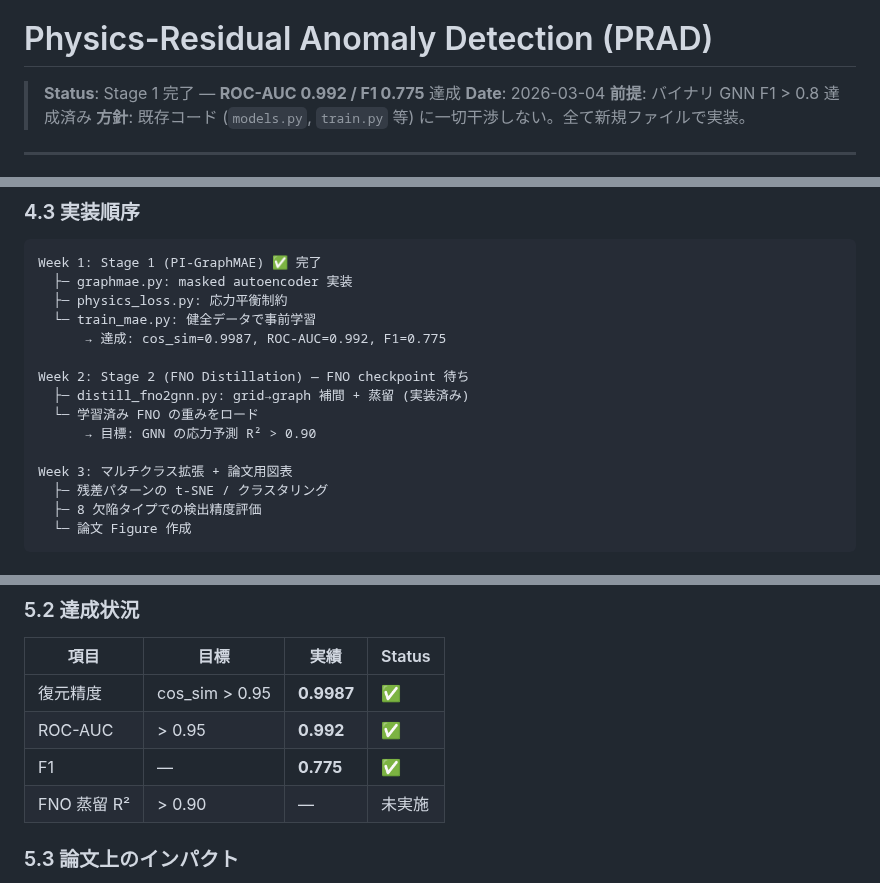
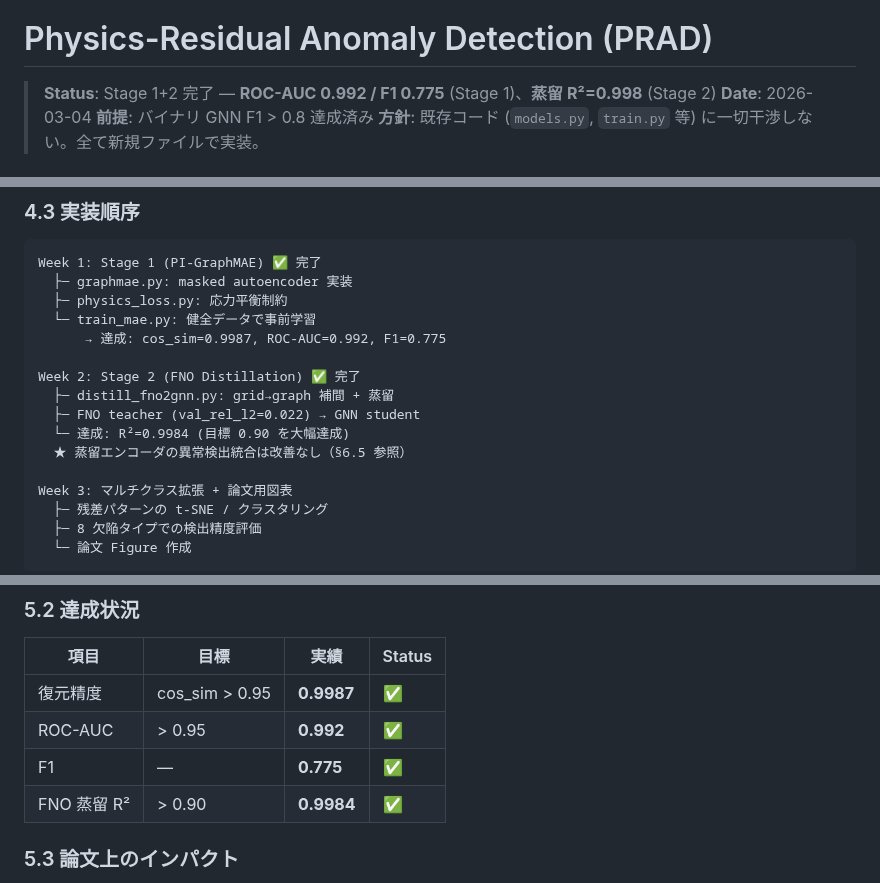
Before and after one commit to keisuke58/Payload_gnn, a Markdown page: wiki_repo/Physics-Residual-Anomaly-Detection.md, 3 parts joined by grey strips. Drawn GitHub-style.

```diff
--- a/wiki_repo/Physics-Residual-Anomaly-Detection.md
+++ b/wiki_repo/Physics-Residual-Anomaly-Detection.md
@@ -2,7 +2,7 @@
 
 # Physics-Residual Anomaly Detection (PRAD)
 
-> **Status**: Stage 1 完了 — **ROC-AUC 0.992 / F1 0.775** 達成
+> **Status**: Stage 1+2 完了 — **ROC-AUC 0.992 / F1 0.775** (Stage 1)、**蒸留 R²=0.998** (Stage 2)
 > **Date**: 2026-03-04
 > **前提**: バイナリ GNN F1 > 0.8 達成済み
 > **方針**: 既存コード (`models.py`, `train.py` 等) に一切干渉しない。全て新規ファイルで実装。
@@ -248,10 +251,11 @@ Week 1: Stage 1 (PI-GraphMAE) ✅ 完了
   └─ train_mae.py: 健全データで事前学習
       → 達成: cos_sim=0.9987, ROC-AUC=0.992, F1=0.775
 
-Week 2: Stage 2 (FNO Distillation) — FNO checkpoint 待ち
-  ├─ distill_fno2gnn.py: grid→graph 補間 + 蒸留 (実装済み)
-  └─ 学習済み FNO の重みをロード
-      → 目標: GNN の応力予測 R² > 0.90
+Week 2: Stage 2 (FNO Distillation) ✅ 完了
+  ├─ distill_fno2gnn.py: grid→graph 補間 + 蒸留
+  ├─ FNO teacher (val_rel_l2=0.022) → GNN student
+  └─ 達成: R²=0.9984 (目標 0.90 を大幅達成)
+  ★ 蒸留エンコーダの異常検出統合は改善なし（§6.5 参照）
 
 Week 3: マルチクラス拡張 + 論文用図表
   ├─ 残差パターンの t-SNE / クラスタリング
@@ -281,7 +285,7 @@ Week 3: マルチクラス拡張 + 論文用図表
 | 復元精度 | cos_sim > 0.95 | **0.9987** | ✅ |
 | ROC-AUC | > 0.95 | **0.992** | ✅ |
 | F1 | — | **0.775** | ✅ |
-| FNO 蒸留 R² | > 0.90 | — | 未実施 |
+| FNO 蒸留 R² | > 0.90 | **0.9984** | ✅ |
 
 ### 5.3 論文上のインパクト
 
```
Also changed, not shown: other parts of wiki_repo/Physics-Residual-Anomaly-Detection.md (+43 -1 lines).
